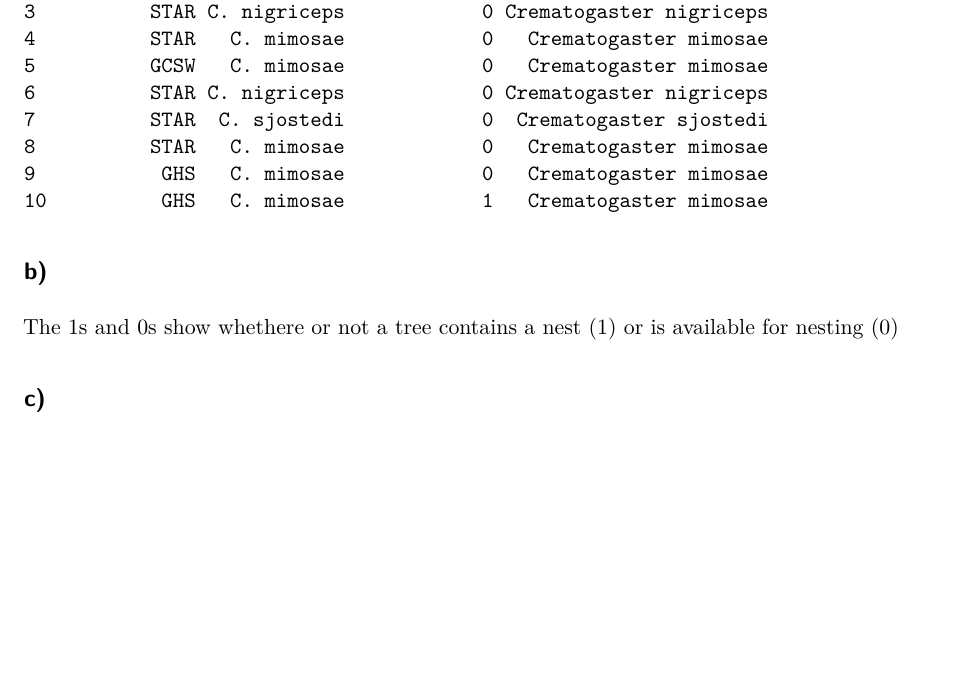
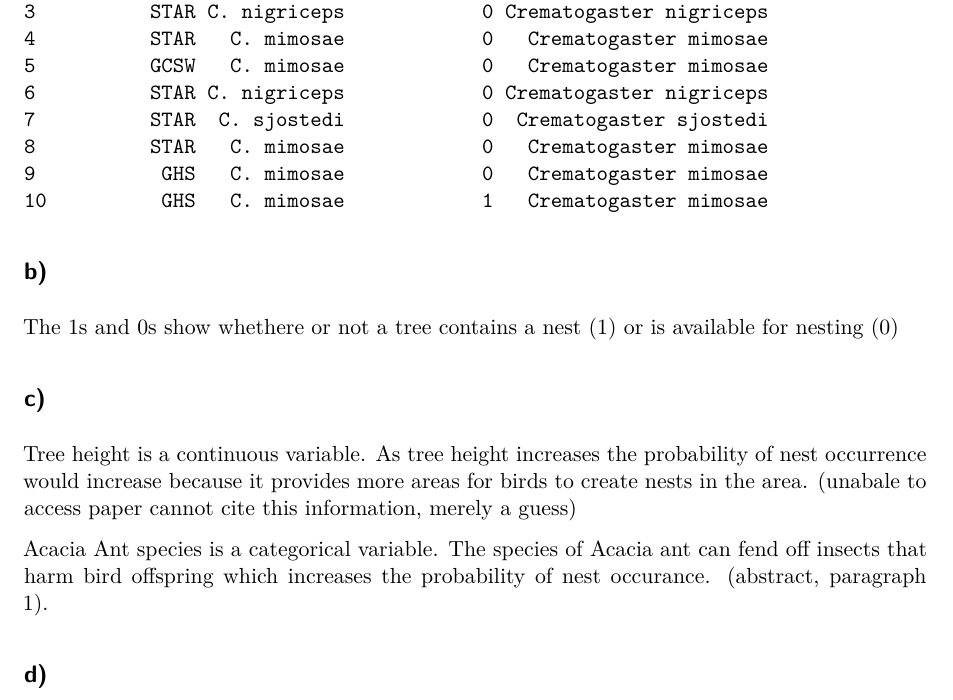
Before and after one commit to dred25/ENVS-193DS_spring-2026_final, a Quarto document (code/Untitled.qmd): part of page 2 of 2, cut so that both start at the same text, the shorter picture padded with empty space. Rendered offline with R 4.5, knitr and Pandoc in place of Quarto, then LaTeX, with nearby package versions; code that draws random numbers runs with fixed seeds of ours; column names are cleaned by a stand-in for the janitor package.

Commit message:
purpose of study.

```diff
--- a/code/Untitled.qmd
+++ b/code/Untitled.qmd
@@ -65,3 +65,8 @@ slice_sample(n = 10)
 The 1s and 0s show whethere or not a tree contains a nest (1) or is available for nesting (0)
 
 ## c)
+Tree height is a continuous variable. As tree height increases the probability of nest occurrence would increase because it provides more areas for birds to create nests in the area. (unabale to access paper cannot cite this information, merely a guess)
+
+Acacia Ant species is a categorical variable. The species of Acacia ant can fend off insects that harm bird offspring which increases the probability of nest occurance. (abstract, paragraph 1).
+
+## d)
```
